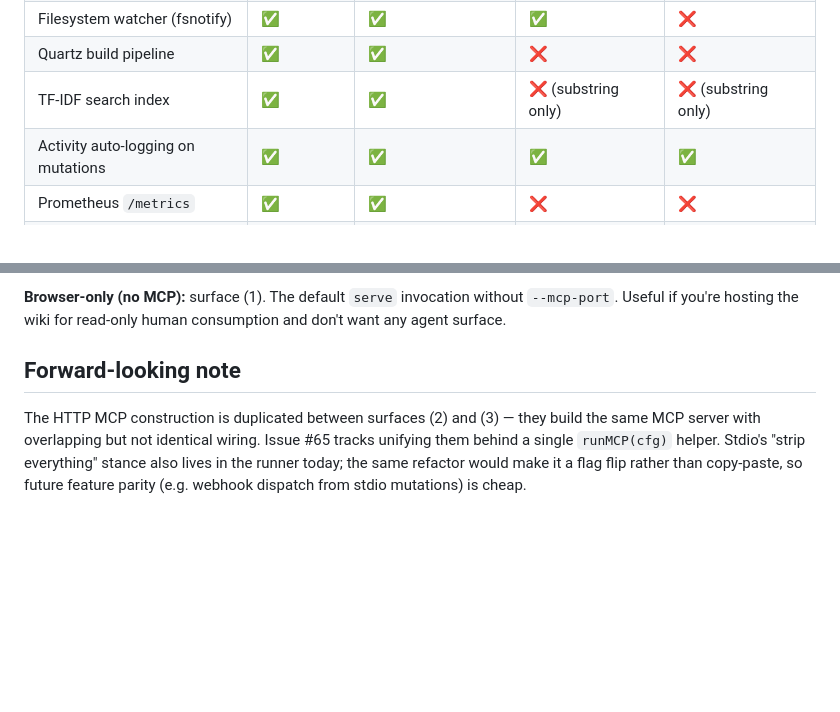
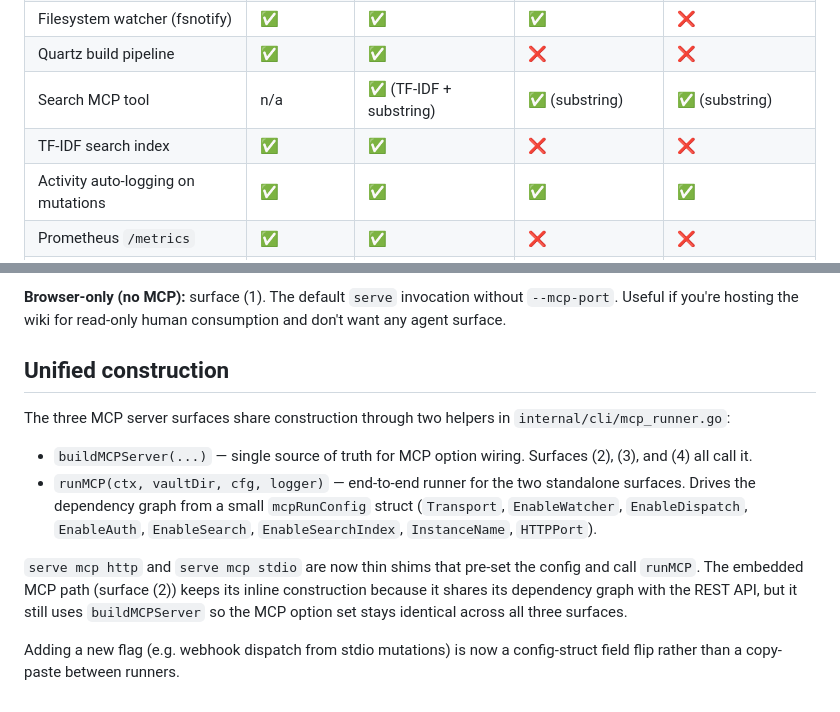
Before and after one commit to jedwards1230/my-wiki, a Markdown page: docs/SERVER-MODES.md, 2 parts joined by grey strips. Drawn GitHub-style; blank space fills up the shorter version.

Commit message:
docs(server-modes): replace forward-looking #65 note with unified construction description
PR #71 landed the runner unification — replace the stale "Issue #65 tracks
unifying them" paragraph with a description of the actual implementation
(`buildMCPServer` + `runMCP` + `mcpRunConfig`).

Also split the feature matrix's combined "TF-IDF search index" row into two
rows so the new substring `search` tool on surface (3) is visible: now both
standalone runners (HTTP and stdio) expose the substring `search` MCP tool,
while only the embedded MCP path (surface (2)) carries the TF-IDF index.

```diff
--- a/docs/SERVER-MODES.md
+++ b/docs/SERVER-MODES.md
@@ -27,7 +27,8 @@
 | Webhook dispatch | ✅ | ✅ | ✅ | ❌ |
 | Filesystem watcher (fsnotify) | ✅ | ✅ | ✅ | ❌ |
 | Quartz build pipeline | ✅ | ✅ | ❌ | ❌ |
-| TF-IDF search index | ✅ | ✅ | ❌ (substring only) | ❌ (substring only) |
+| Search MCP tool | n/a | ✅ (TF-IDF + substring) | ✅ (substring) | ✅ (substring) |
+| TF-IDF search index | ✅ | ✅ | ❌ | ❌ |
 | Activity auto-logging on mutations | ✅ | ✅ | ✅ | ✅ |
 | Prometheus `/metrics` | ✅ | ✅ | ❌ | ❌ |
 | Logs to | stdout (JSON) | stdout (JSON) | stdout (JSON) | **stderr** (JSON) |
@@ -73,6 +74,13 @@ Optional companion: `wiki-server launchd install` schedules a daily `lint` via m
 
 **Browser-only (no MCP):** surface (1). The default `serve` invocation without `--mcp-port`. Useful if you're hosting the wiki for read-only human consumption and don't want any agent surface.
 
-## Forward-looking note
+## Unified construction
 
-The HTTP MCP construction is duplicated between surfaces (2) and (3) — they build the same MCP server with overlapping but not identical wiring. Issue #65 tracks unifying them behind a single `runMCP(cfg)` helper. Stdio's "strip everything" stance also lives in the runner today; the same refactor would make it a flag flip rather than copy-paste, so future feature parity (e.g. webhook dispatch from stdio mutations) is cheap.
+The three MCP server surfaces share construction through two helpers in `internal/cli/mcp_runner.go`:
+
+- `buildMCPServer(...)` — single source of truth for MCP option wiring. Surfaces (2), (3), and (4) all call it.
+- `runMCP(ctx, vaultDir, cfg, logger)` — end-to-end runner for the two standalone surfaces. Drives the dependency graph from a small `mcpRunConfig` struct (`Transport`, `EnableWatcher`, `EnableDispatch`, `EnableAuth`, `EnableSearch`, `EnableSearchIndex`, `InstanceName`, `HTTPPort`).
+
+`serve mcp http` and `serve mcp stdio` are now thin shims that pre-set the config and call `runMCP`. The embedded MCP path (surface (2)) keeps its inline construction because it shares its dependency graph with the REST API, but it still uses `buildMCPServer` so the MCP option set stays identical across all three surfaces.
+
+Adding a new flag (e.g. webhook dispatch from stdio mutations) is now a config-struct field flip rather than a copy-paste between runners.
```
